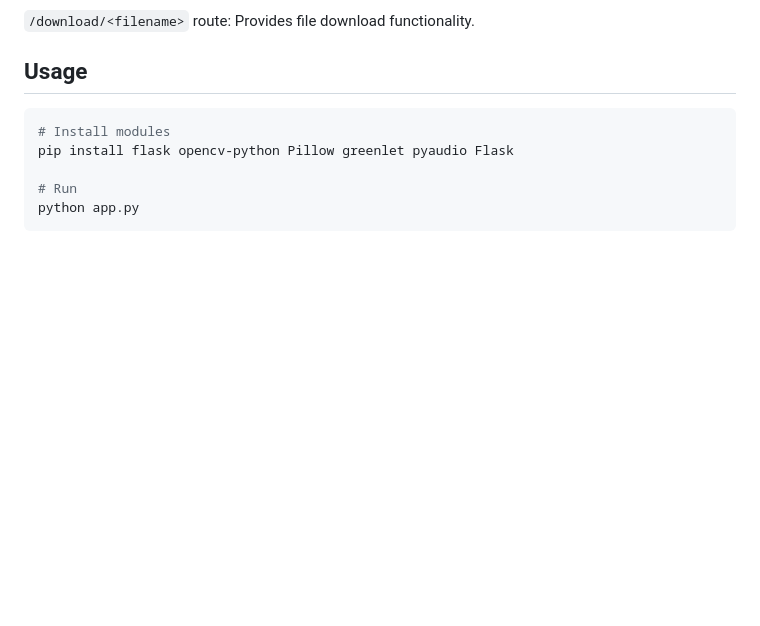
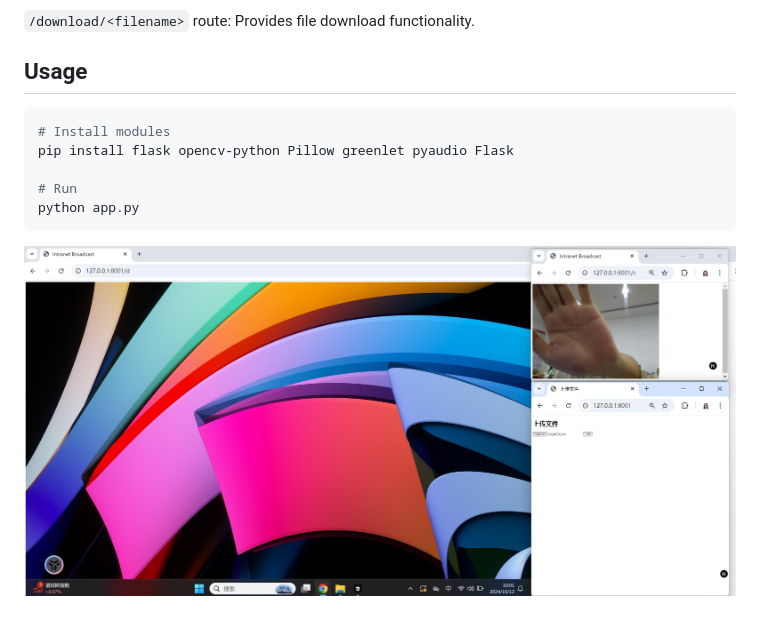
Before and after one commit to jiangyangcreate/WebScreenShare, a Markdown page: README.md, the part around the change. Drawn GitHub-style; pictures changed too: show.png (added); blank space fills up the shorter version.

````diff
--- a/README.md
+++ b/README.md
@@ -56,3 +56,5 @@ pip install flask opencv-python Pillow greenlet pyaudio Flask
 # Run
 python app.py
 ```
+
+![alt text](show.png)
````
Also changed, not shown: README_CN.md (+2 -0 lines).
